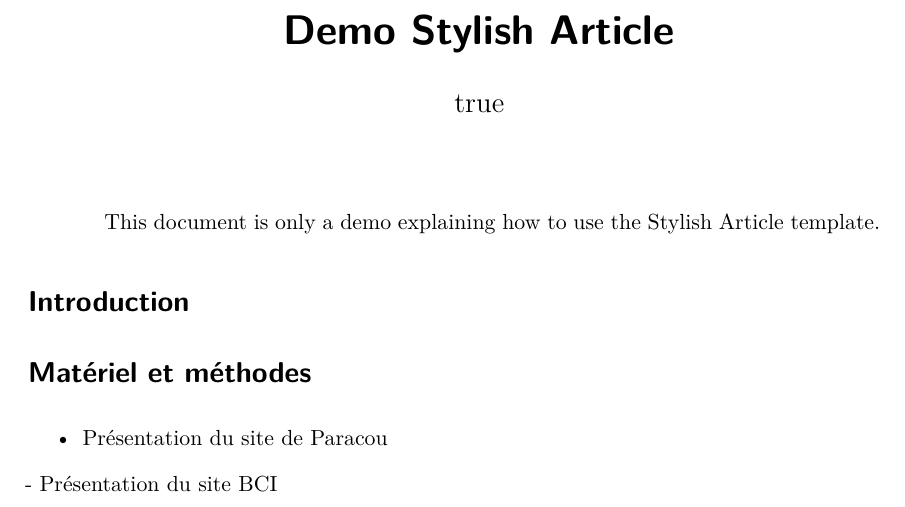
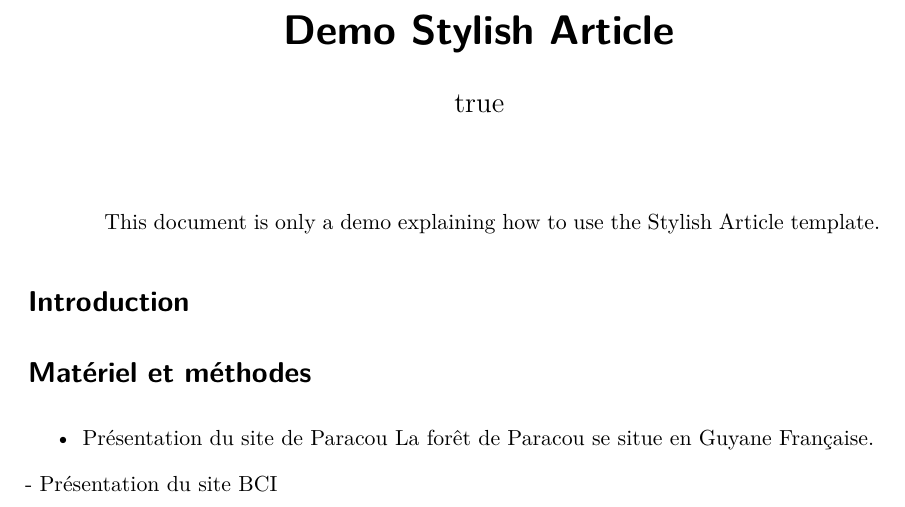
Before and after one commit to Alice-meunier/TP_github_article, a Quarto document (index.qmd): part of the page, cut so that both start at the same text. Rendered offline with R 4.5, knitr and Pandoc in place of Quarto, then LaTeX, with nearby package versions; drawn as R Markdown's standard PDF in place of the format the file asks for; some code elsewhere in the file could not run offline.

````diff
--- a/index.qmd
+++ b/index.qmd
@@ -123,6 +123,7 @@
 # Introduction
 # Matériel et méthodes
 - Présentation du site de Paracou
+La forêt de Paracou se situe en Guyane Française.
 ```{r}
 #| label: Paracou
 library("tidyverse")
````
